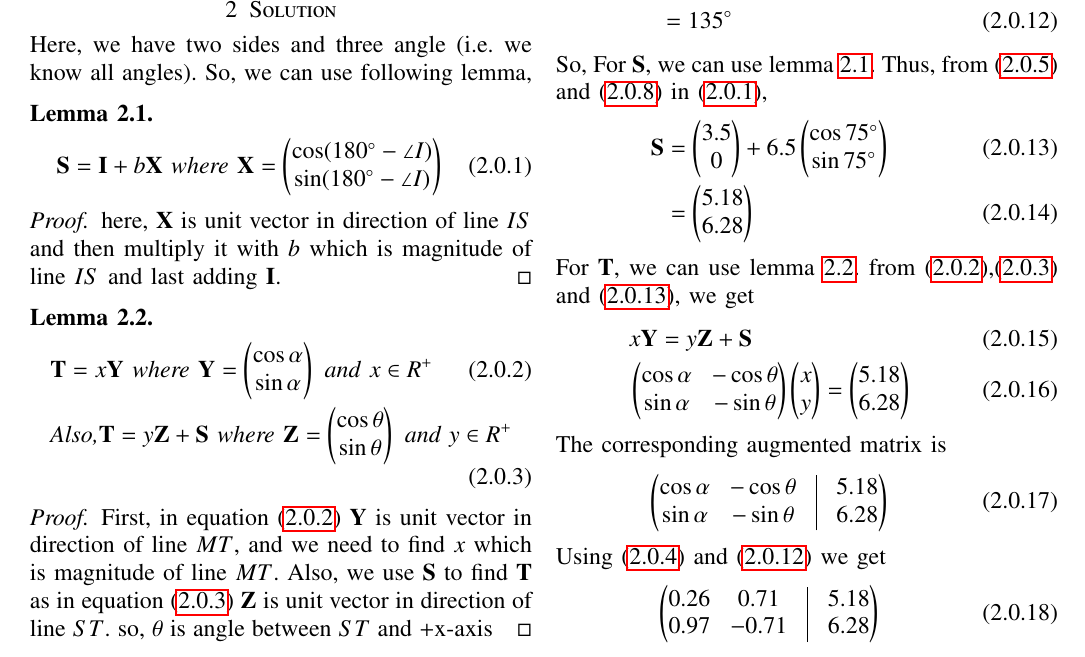
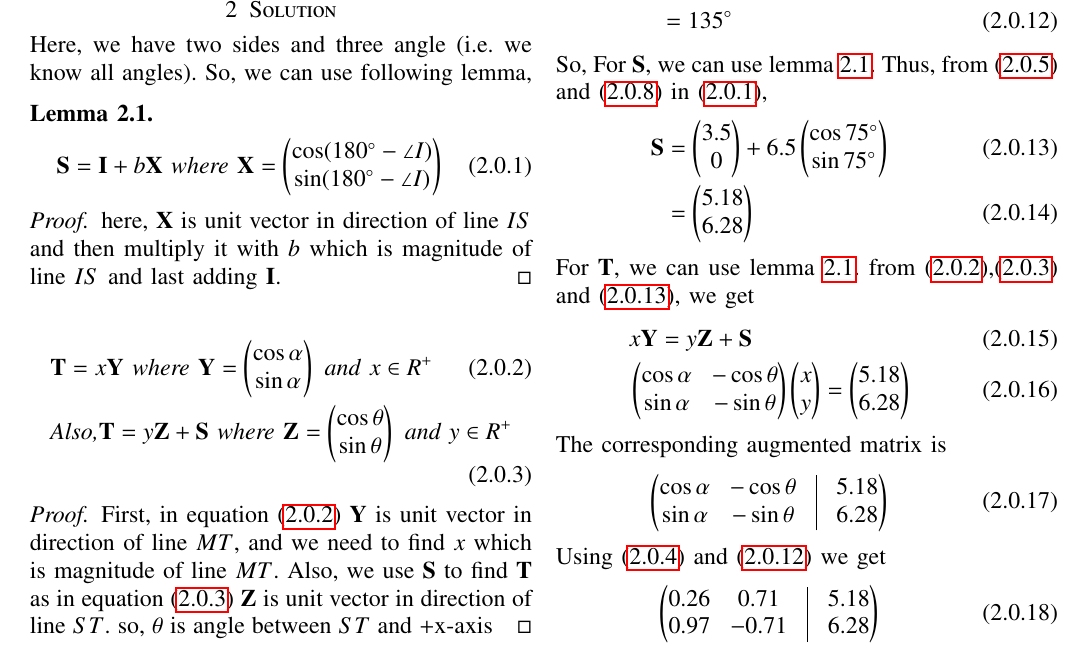
Before and after one commit to sujal100/EE3900, a LaTeX problem sheet (Assignment3/Assignment3.tex): part of page 1 of 2, cut so that both start at the same text. Compiled offline with pdfLaTeX.

Commit message:
Add files via upload

```diff
--- a/Assignment3/Assignment3.tex
+++ b/Assignment3/Assignment3.tex
@@ -151,13 +151,9 @@ Here, we have two sides and three angle (i.e. we know all angles). So, we can us
 \begin{align}
 \vec{S} =\vec{I} + b\vec{X} \text{ where } \vec{X} = \myvec{\cos (180\degree -\angle I)\\\sin (180\degree -\angle I)} \label{eq b}
 \end{align}
-\end{lemma}
 \begin{proof}
 here, $\vec{X}$ is unit vector in direction of line $IS$ and then multiply it with $b$ which is magnitude of line $IS$ and last adding $\vec{I}$.
 \end{proof}
-
-\begin{lemma}
-\label{lemma b}
 \begin{align}
 &\vec{T} = x\vec{Y} \text{ where } \vec{Y} = \myvec{\cos\alpha\\\sin \alpha}\text{ and } x \in R^{+} \label{eq c}\\
 &\text{Also,} \vec{T} = y\vec{Z}+\vec{S} \text{ where } \vec{Z} =  \myvec{\cos\theta\\\sin\theta} \text{ and }y \in R^{+} \label{eq d}
@@ -194,7 +190,7 @@ So, For $\vec{S}$, we can use lemma \ref{lemma a}. Thus, from  \eqref{eq 2} and
 \\
 &=\myvec{5.18\\6.28}
 \end{align}
-For $\vec{T}$, we can use lemma \ref{lemma b}. from \eqref{eq c},\eqref{eq d} and \eqref{eq e}, we get
+For $\vec{T}$, we can use lemma \ref{lemma a}. from \eqref{eq c},\eqref{eq d} and \eqref{eq e}, we get
 \begin{align}
 &x\vec{Y} = y\vec{Z}+\vec{S}\\
 &\myvec{\cos\alpha & -\cos\theta \\ \sin\alpha & -\sin\theta} \myvec{x \\ y} = \myvec{5.18\\6.28}
```
Also changed, not shown: Assignment3/Assignment3.pdf.
